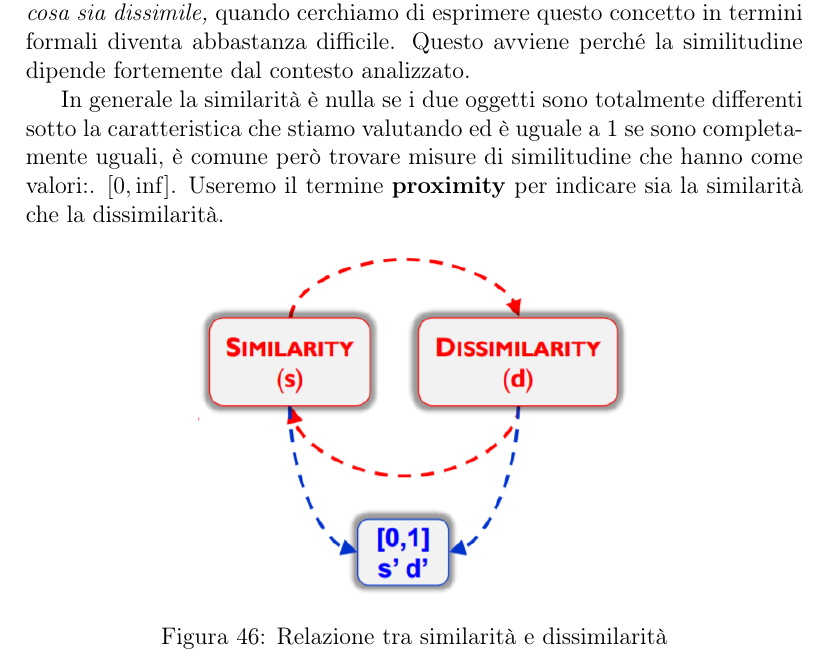
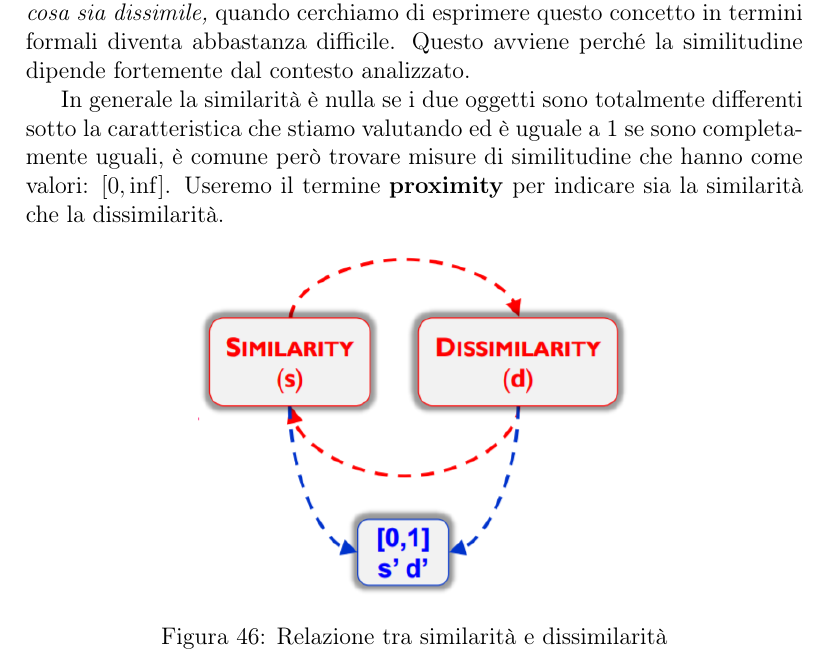
Before and after one commit to Chri1629/machine_learning_book, a LaTeX document (Dispensa_finale.tex, which reads clustering/clustering.tex): part of page 67 of 109, cut so that both start at the same text. Compiled offline with pdfLaTeX.

Commit message:
Corrects some typo on clustering

```diff
--- a/clustering/clustering.tex
+++ b/clustering/clustering.tex
@@ -100,7 +100,7 @@ La proximity è uno strumento fondamentale per valutare il funzionamento di un a
 \subsubsection{Introduzione}
 \textit{La analisi dei cluster affonda le sue radici nel concetto di cosa sia simile e cosa sia dissimile,} quando cerchiamo di esprimere questo concetto  in termini formali diventa abbastanza difficile. Questo avviene perché la similitudine dipende fortemente dal contesto analizzato.
 
-In generale la similarità è nulla se i due oggetti sono totalmente differenti sotto la caratteristica che stiamo valutando ed è uguale a 1 se sono completamente uguali, è comune però trovare misure di similitudine che hanno come valori:.  $[0,\inf]$. Useremo il termine \textbf{proximity} per indicare sia la similarità che la dissimilarità.
+In generale la similarità è nulla se i due oggetti sono totalmente differenti sotto la caratteristica che stiamo valutando ed è uguale a 1 se sono completamente uguali, è comune però trovare misure di similitudine che hanno come valori:  $[0,\inf]$. Useremo il termine \textbf{proximity} per indicare sia la similarità che la dissimilarità.
 
 \begin{figure}[H]
 	\centering
```
